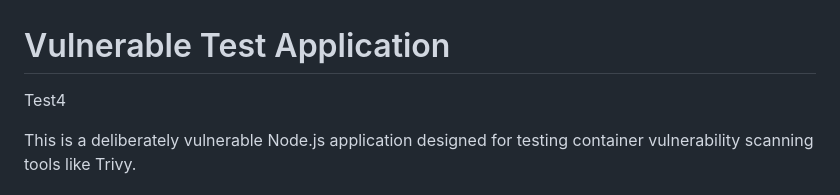
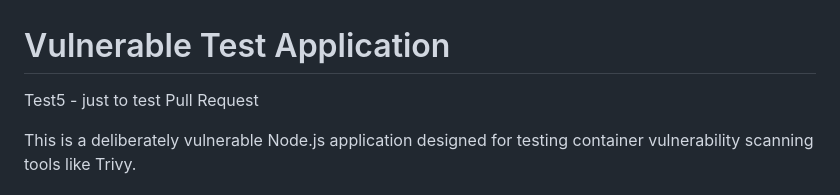
Before and after one commit to jbrotsos/PM-testing, a Markdown page: README.md, the part around the change. Rendered like a GitHub page.

Commit message:
Update test description in README.md

```diff
--- a/README.md
+++ b/README.md
@@ -1,6 +1,6 @@
 # Vulnerable Test Application
 
-Test4
+Test5 - just to test Pull Request
 
 This is a deliberately vulnerable Node.js application designed for testing container vulnerability scanning tools like Trivy.
 
```
